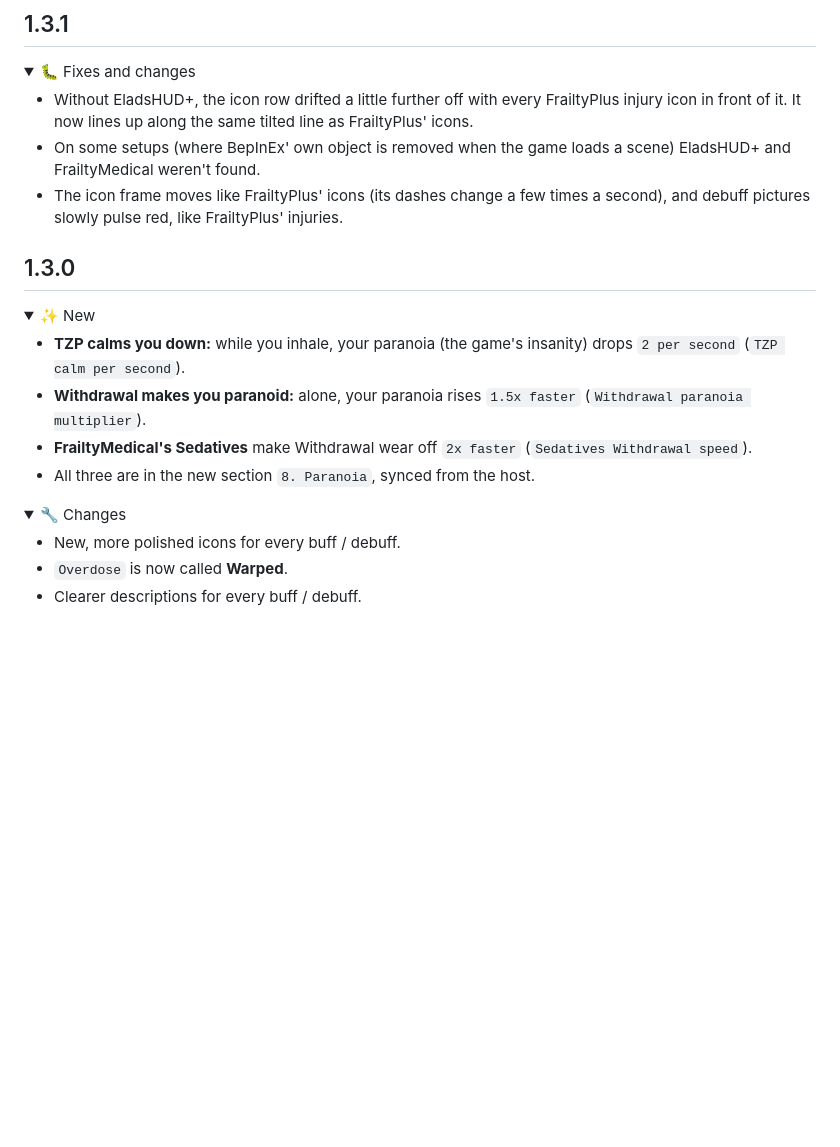
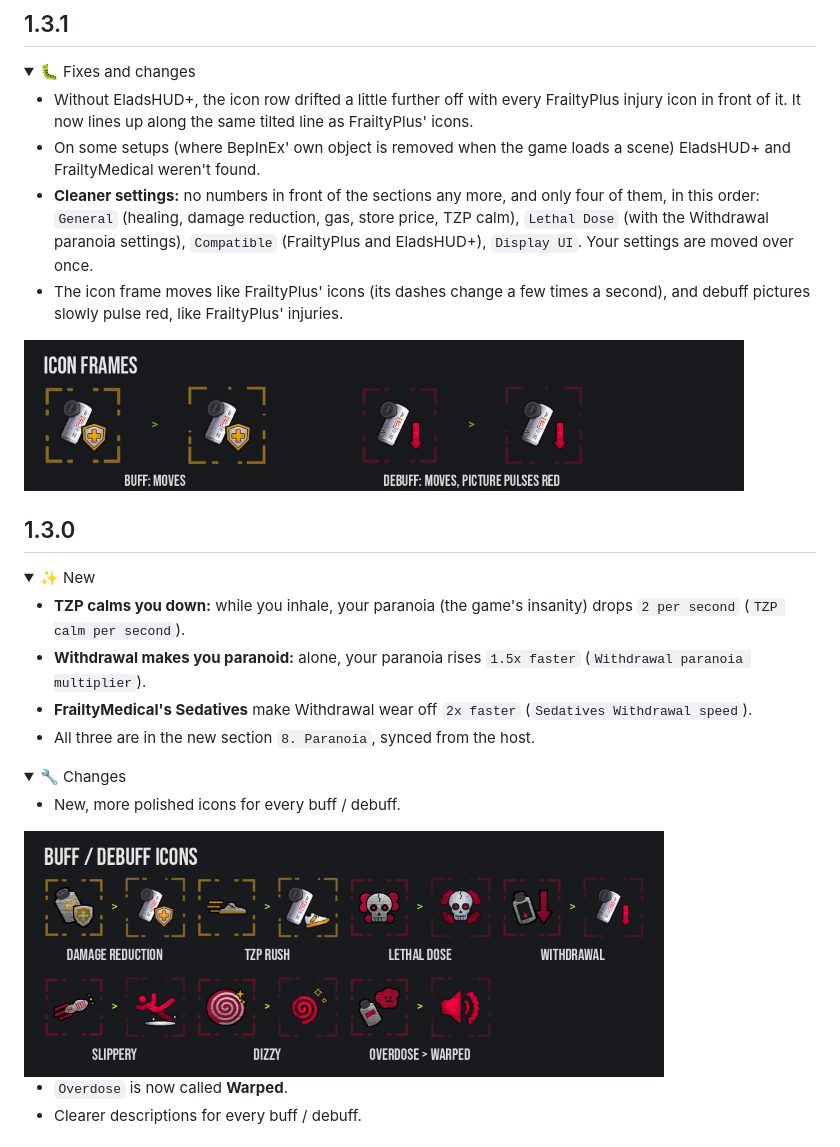
Before and after one commit to SleepyMiles/TZPPlus, a Markdown page: CHANGELOG.md, the part around the change. GitHub-like rendering; pictures changed too: images/changes_1_3_0_icons.png (added), images/changes_1_3_1_frames.gif (added); folded sections open; blank space fills up the shorter version.

```diff
--- a/CHANGELOG.md
+++ b/CHANGELOG.md
@@ -7,7 +7,10 @@
 
 - Without EladsHUD+, the icon row drifted a little further off with every FrailtyPlus injury icon in front of it. It now lines up along the same tilted line as FrailtyPlus' icons.
 - On some setups (where BepInEx' own object is removed when the game loads a scene) EladsHUD+ and FrailtyMedical weren't found.
+- **Cleaner settings:** no numbers in front of the sections any more, and only four of them, in this order: `General` (healing, damage reduction, gas, store price, TZP calm), `Lethal Dose` (with the Withdrawal paranoia settings), `Compatible` (FrailtyPlus and EladsHUD+), `Display UI`. Your settings are moved over once.
 - The icon frame moves like FrailtyPlus' icons (its dashes change a few times a second), and debuff pictures slowly pulse red, like FrailtyPlus' injuries.
+
+<img src="https://raw.githubusercontent.com/SleepyMiles/TZPPlus/main/images/changes_1_3_1_frames.gif" width="720">
 
 </details>
 
@@ -27,6 +30,9 @@
 <summary>🔧 Changes</summary>
 
 - New, more polished icons for every buff / debuff.
+
+<img src="https://raw.githubusercontent.com/SleepyMiles/TZPPlus/main/images/changes_1_3_0_icons.png" width="640">
+
 - `Overdose` is now called **Warped**.
 - Clearer descriptions for every buff / debuff.
 
```
Also changed, not shown: README.md (+4 -8 lines).
